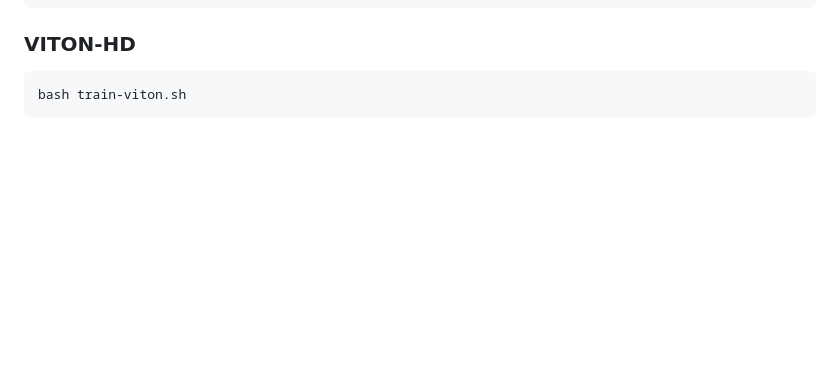
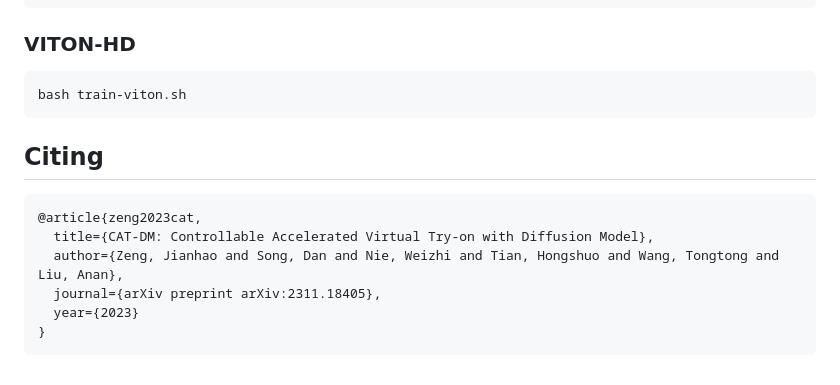
Before and after one commit to zengjianhao/CAT-DM, a Markdown page: README.md, the part around the change. GitHub-like rendering; blank space fills up the shorter version.

````diff
--- a/README.md
+++ b/README.md
@@ -108,3 +108,13 @@ bash train-dresscode.sh
 ```bash
 bash train-viton.sh
 ```
+## Citing
+
+```
+@article{zeng2023cat,
+  title={CAT-DM: Controllable Accelerated Virtual Try-on with Diffusion Model},
+  author={Zeng, Jianhao and Song, Dan and Nie, Weizhi and Tian, Hongshuo and Wang, Tongtong and Liu, Anan},
+  journal={arXiv preprint arXiv:2311.18405},
+  year={2023}
+}
+```
````
